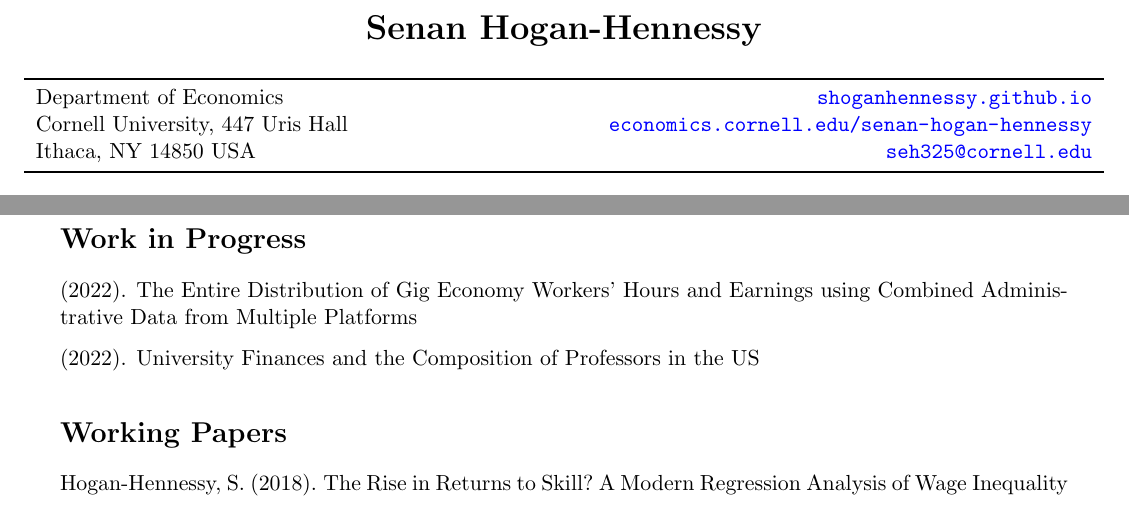
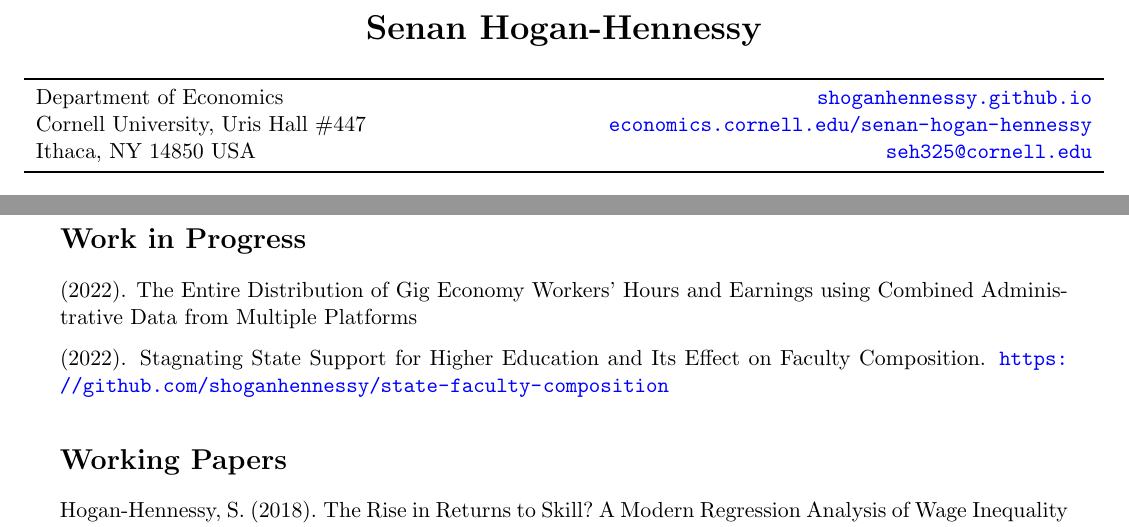
Before and after one commit to shoganhennessy/shoganhennessy.github.io, a LaTeX CV (files/cv/cv-shoganhennessy.tex, which reads files/cv/bibliography.bib): two parts of pages 1 and 2 of 2, joined at a grey line, cut so that both start at the same text. Compiled offline with pdfLaTeX.

Commit message:
adjust CV address.

```diff
--- a/files/cv/bibliography.bib
+++ b/files/cv/bibliography.bib
@@ -3,7 +3,8 @@
 % Work in progress
 @misc{uni-funding-incidence,
   year = {2022},
-  title = {{University Finances and the Composition of Professors in the US}}
+  title = {{Stagnating State Support for Higher Education and Its Effect on Faculty Composition}},
+  note    = {\url{https://github.com/shoganhennessy/state-faculty-composition}}
 }
 @misc{rideshare-research,
   year = {2022},
--- a/files/cv/cv-shoganhennessy.tex
+++ b/files/cv/cv-shoganhennessy.tex
@@ -34,7 +34,7 @@
         Department of Economics &
             \href{https://shoganhennessy.github.io}{
                 \nolinkurl{shoganhennessy.github.io}} \\
-        Cornell University, 447 Uris Hall &
+        Cornell University, Uris Hall \#447 &
             \href{https://economics.cornell.edu/senan-hogan-hennessy}{
                 \nolinkurl{economics.cornell.edu/senan-hogan-hennessy}} \\
         Ithaca, NY 14850 USA &
```
Also changed, not shown: files/cv/cv-shoganhennessy.pdf.
